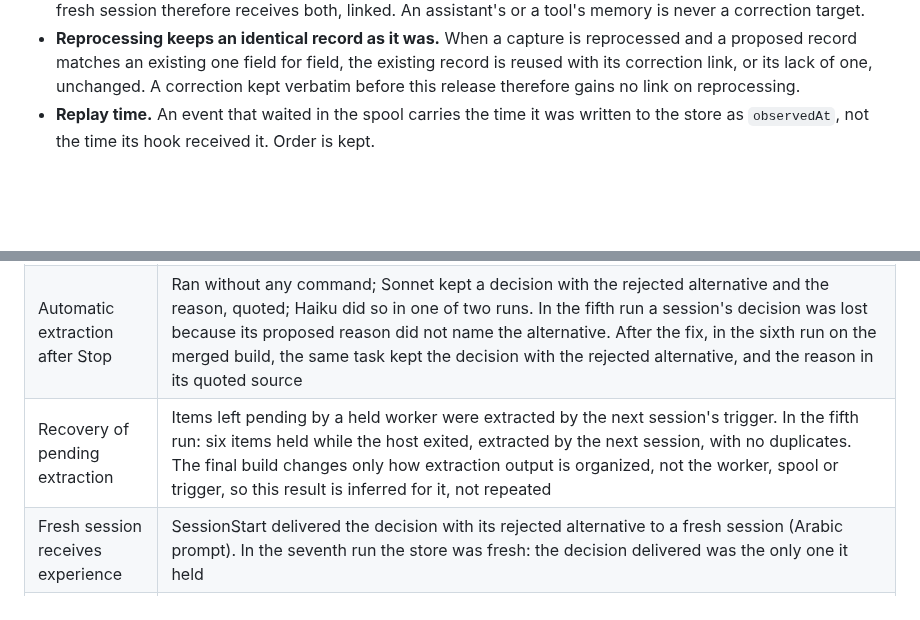
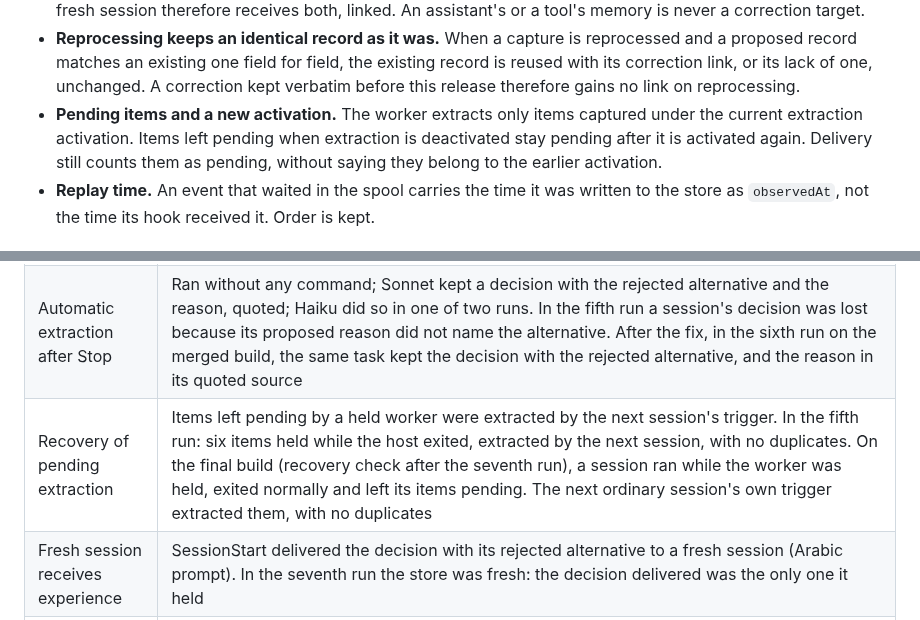
Before and after one commit to LiLara-AI/shadowgraph, a Markdown page: docs/claude-code-integration.md, 2 parts joined by grey strips. Drawn GitHub-style; blank space fills up the shorter version.

Commit message:
Record the final-build recovery check and the pending-after-reactivation limit
A session that ran while the extraction worker was held left its items
pending, and the next ordinary session's trigger extracted them with no
duplicates, on the final build. Items left pending when extraction is
deactivated are not extracted under a new activation, and delivery still
counts them as pending; both are now stated in the guide and the draft.

```diff
--- a/docs/claude-code-integration.md
+++ b/docs/claude-code-integration.md
@@ -136,6 +136,7 @@ These limits were found by independent review or by the live proof, and are not
 - **Memories are not in the SessionStart working set.** It holds current decisions, attempts and facts. A decision or correction kept verbatim as a memory reaches a session at prompt time, when relevant.
 - **Corrections and verbatim decisions.** A user's correction supersedes an earlier user **decision**, with history kept. A decision kept verbatim as a memory (above) may hold more than the correction replaces, for example a standing instruction in the same message, and nothing shows how much, so it is not guessed: the correcting decision records the link with `applied: false` and says so in its line, the memory keeps its text and stays current, and every read, expansion and delivery names it as corrected (`correctedBy`). A correction whose own fields fail the claim checks is kept verbatim too, and links what it corrects the same way, closing nothing. An export carries the link on the correcting record (`correction.recordId`, `applied: false`), not on the memory. A fresh session therefore receives both, linked. An assistant's or a tool's memory is never a correction target.
 - **Reprocessing keeps an identical record as it was.** When a capture is reprocessed and a proposed record matches an existing one field for field, the existing record is reused with its correction link, or its lack of one, unchanged. A correction kept verbatim before this release therefore gains no link on reprocessing.
+- **Pending items and a new activation.** The worker extracts only items captured under the current extraction activation. Items left pending when extraction is deactivated stay pending after it is activated again. Delivery still counts them as pending, without saying they belong to the earlier activation.
 - **Replay time.** An event that waited in the spool carries the time it was written to the store as `observedAt`, not the time its hook received it. Order is kept.
 
 ## Support and evidence
@@ -146,7 +147,7 @@ Verified live (2026-10-27/28, nine runs) on Windows 11 with Claude Code CLI **2.
 | --- | --- |
 | Capture under a held store lock (25 s) and a held worker fence | Host work completed; delivery reported waiting input; every event reached the store once, in order; none dropped |
 | Automatic extraction after Stop | Ran without any command; Sonnet kept a decision with the rejected alternative and the reason, quoted; Haiku did so in one of two runs. In the fifth run a session's decision was lost because its proposed reason did not name the alternative. After the fix, in the sixth run on the merged build, the same task kept the decision with the rejected alternative, and the reason in its quoted source |
-| Recovery of pending extraction | Items left pending by a held worker were extracted by the next session's trigger. In the fifth run: six items held while the host exited, extracted by the next session, with no duplicates. The final build changes only how extraction output is organized, not the worker, spool or trigger, so this result is inferred for it, not repeated |
+| Recovery of pending extraction | Items left pending by a held worker were extracted by the next session's trigger. In the fifth run: six items held while the host exited, extracted by the next session, with no duplicates. On the final build (recovery check after the seventh run), a session ran while the worker was held, exited normally and left its items pending. The next ordinary session's own trigger extracted them, with no duplicates |
 | Fresh session receives experience | SessionStart delivered the decision with its rejected alternative to a fresh session (Arabic prompt). In the seventh run the store was fresh: the decision delivered was the only one it held |
 | Fresh session uses experience | Asked in English what was already decided, a fresh session answered from the delivered records alone. On the first Arabic coding task, use was not shown: the task could be solved from the repository alone. On a second Arabic task (third run, 2.1.312), whose earlier experience could not be found in the repository, the fresh session wrote exact cent arithmetic before its first check, giving the earlier session's reason, where a no-memory control on the same prompt used float arithmetic. On the merged build (sixth run), a fresh session on that Arabic task received the new decision first at SessionStart and wrote exact arithmetic before its first check; the store also held the third run's decision, and the session did not name either. In the ninth run, on a subject the store had not seen (cells such as `90m` written in minutes), a fresh session received the earlier decision first and named that format, but implemented only the plain hours its own sample showed, as a no-memory control did: delivered and acknowledged, not applied. In the seventh run, on a fresh store and the final build, the earlier session failed the pay check, repaired it and kept the decision with its rejected alternative. A fresh session given the Arabic task received only that decision at SessionStart and wrote exact integer arithmetic before its first check, where the no-memory control used float, and referred to the earlier work |
 | Correction | Arabic decision, then an English correction in a later session: the correction superseded the decision, which had been kept verbatim as memory, with history, and SessionStart then delivered only the correction as current (second run). On the final build (fourth run, 2.1.312), an Arabic decision kept verbatim and an English correction in a later session: the correction linked it without closing it, reads and the next SessionStart marked it as corrected, and the correction was delivered first. On the final build (eighth run), with both the decision and the correction kept verbatim, reads, expansion and prompt-time delivery marked the decision as corrected |
```
Also changed, not shown: docs/release-drafts/0.43.0-candidate.md (+1 -0 lines).
